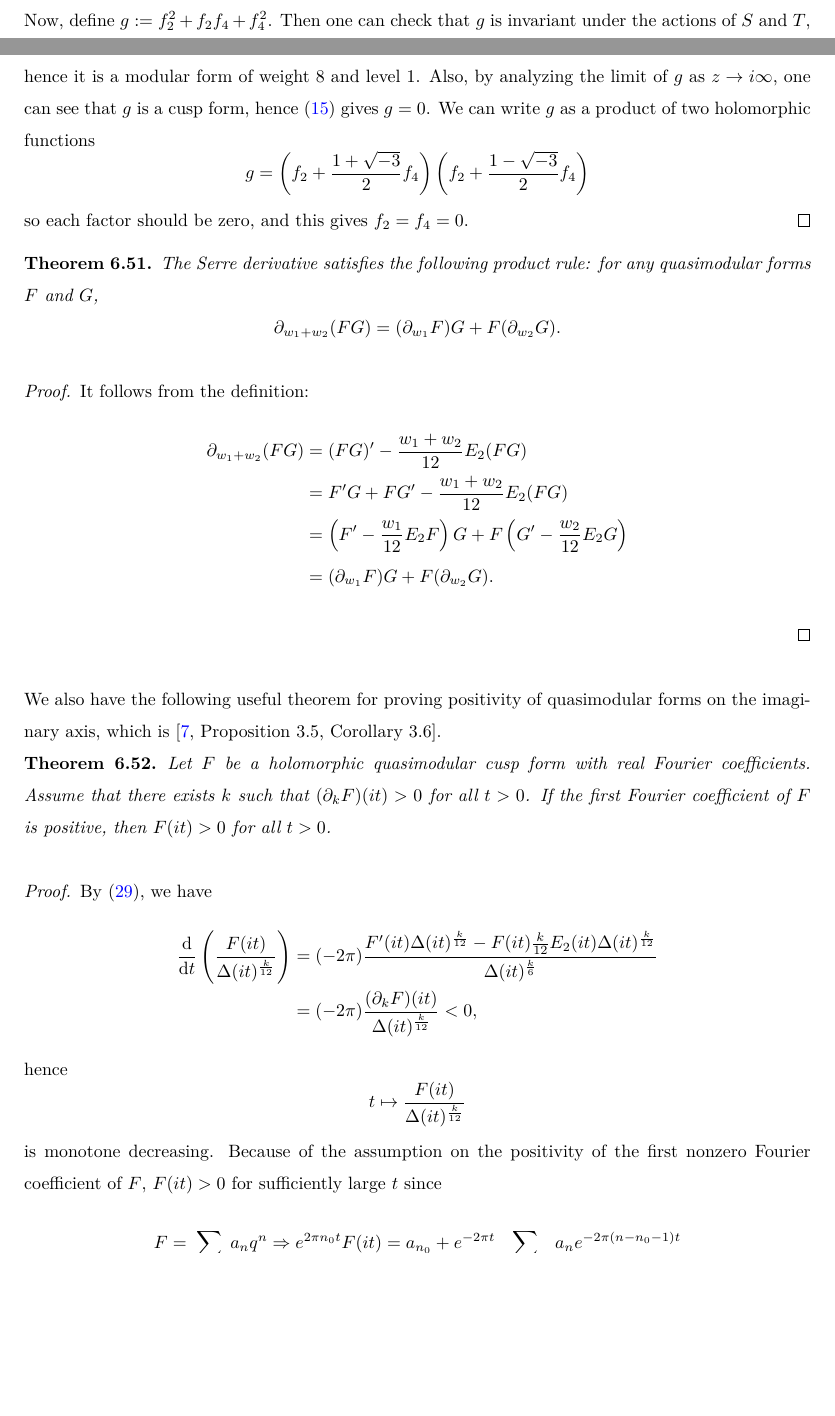
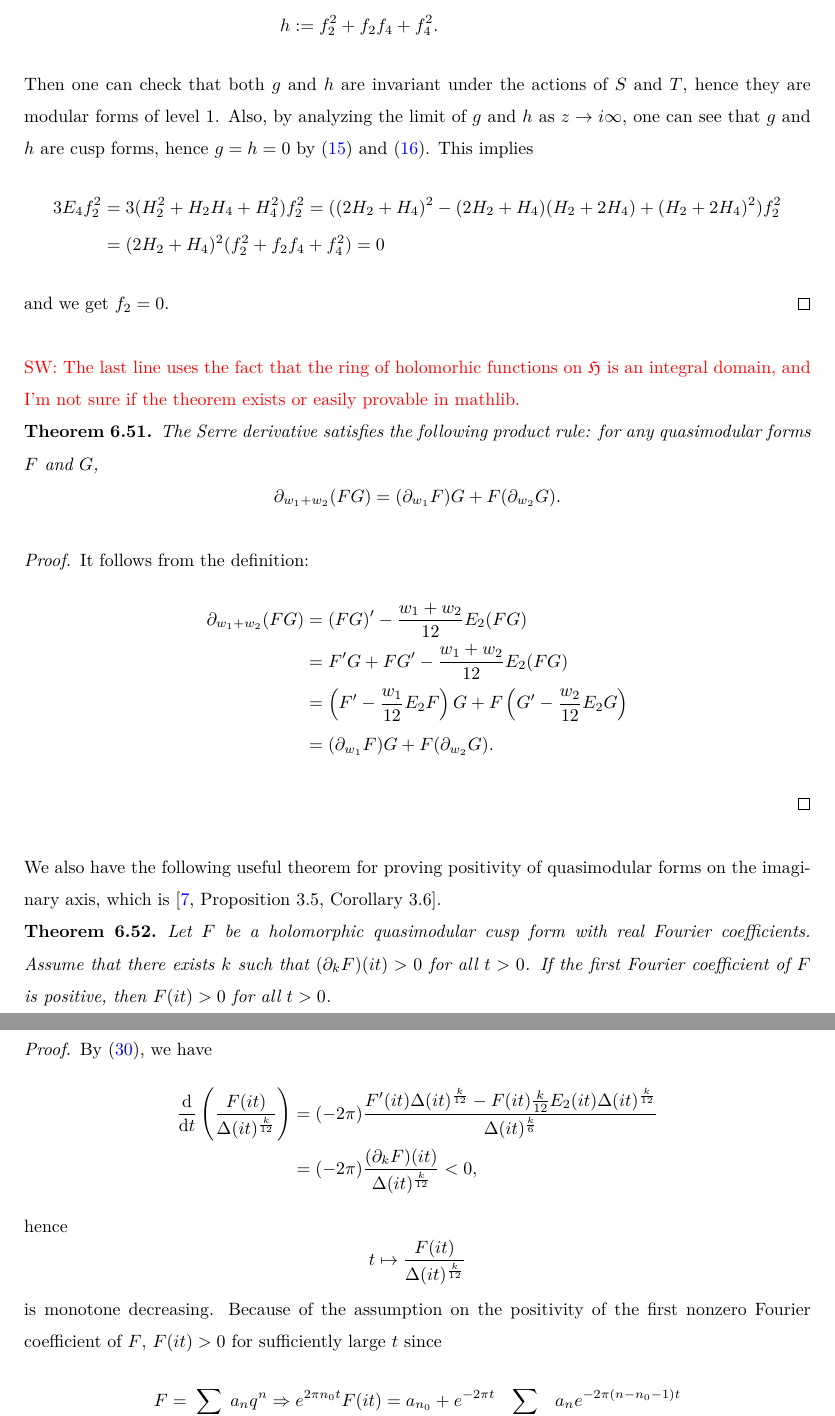
Before and after one commit to thefundamentaltheor3m/Sphere-Packing-Lean, a LaTeX paper (blueprint/src/print.tex, which reads blueprint/src/subsections/modular-forms.tex): two parts of pages 31 and 32 of 53 before the commit and two parts of pages 32 and 33 of 53 after it, joined at a grey line, cut so that both start at the same text, the shorter picture padded with empty space. Compiled offline with XeLaTeX.

Commit message:
fix proof

```diff
--- a/blueprint/src/subsections/modular-forms.tex
+++ b/blueprint/src/subsections/modular-forms.tex
@@ -701,15 +701,29 @@ Also, the transformation rules of $H_2, H_3, H_4$ give
     f_{4}|_{S} &= -f_{2} \\
     f_{4}|_{T} &= f_{3} = f_{2} + f_{4}.
 \end{align}
-Now, define $g:= f_{2}^{2} + f_{2}f_{4} + f_{4}^{2}$.
-Then one can check that $g$ is invariant under the actions of $S$ and $T$, hence it is a modular form of weight $8$ and level $1$.
-Also, by analyzing the limit of $g$ as $z \to i \infty$, one can see that $g$ is a cusp form, hence \eqref{eqn:dimS8} gives $g = 0$.
-We can write $g$ as a product of two holomorphic functions
-\[
-    g = \left(f_{2} + \frac{1 + \sqrt{-3}}{2} f_{4}\right) \left(f_{2} + \frac{1-\sqrt{-3}}{2} f_{4}\right)
-\]
-so each factor should be zero, and this gives $f_{2} = f_{4} = 0$.
+Now, define
+\begin{align}
+    g &:= (2 H_2 + H_4) f_2 + (H_2 + 2 H_4) f_4 \\
+    h &:= f_{2}^{2} + f_{2}f_{4} + f_{4}^{2}.
+\end{align}
+Then one can check that both $g$ and $h$ are invariant under the actions of $S$ and $T$, hence they are modular forms of level $1$.
+Also, by analyzing the limit of $g$ and $h$ as $z \to i \infty$, one can see that $g$ and $h$ are cusp forms, hence $g = h = 0$ by \eqref{eqn:dimS6} and \eqref{eqn:dimS8}.
+This implies
+\begin{align}
+    3 E_4 f_2^{2} &= 3 (H_2^2 + H_2 H_4 + H_4^2) f_2^{2} = ((2 H_2 + H_4)^{2} - (2H_2 + H_4)(H_2 + 2H_4) + (H_2 + 2H_4)^{2}) f_2^{2}\\
+    &= (2 H_2 + H_4)^{2} (f_2^2 + f_2 f_4 + f_4^2) = 0
+\end{align}
+and we get $f_2 = 0$.
+% Now, define $g:= f_{2}^{2} + f_{2}f_{4} + f_{4}^{2}$.
+% Then one can check that $g$ is invariant under the actions of $S$ and $T$, hence it is a modular form of weight $8$ and level $1$.
+% Also, by analyzing the limit of $g$ as $z \to i \infty$, one can see that $g$ is a cusp form, hence \eqref{eqn:dimS8} gives $g = 0$.
+% We can write $g$ as a product of two holomorphic functions
+% \[
+%     g = \left(f_{2} + \frac{1 + \sqrt{-3}}{2} f_{4}\right) \left(f_{2} + \frac{1-\sqrt{-3}}{2} f_{4}\right)
+% \]
+% so each factor should be zero, and this gives $f_{2} = f_{4} = 0$.
 \end{proof}
+\textcolor{red}{SW: The last line uses the fact that the ring of holomorhic functions on $\mathfrak{H}$ is an integral domain, and I'm not sure if the theorem exists or easily provable in mathlib.}
 
 \begin{theorem}\label{thm:serre-der-prod-rule}\uses{def:serre-der}
 The Serre derivative satisfies the following product rule: for any quasimodular forms $F$ and $G$,
```
Also changed, not shown: blueprint/print/print.pdf.
